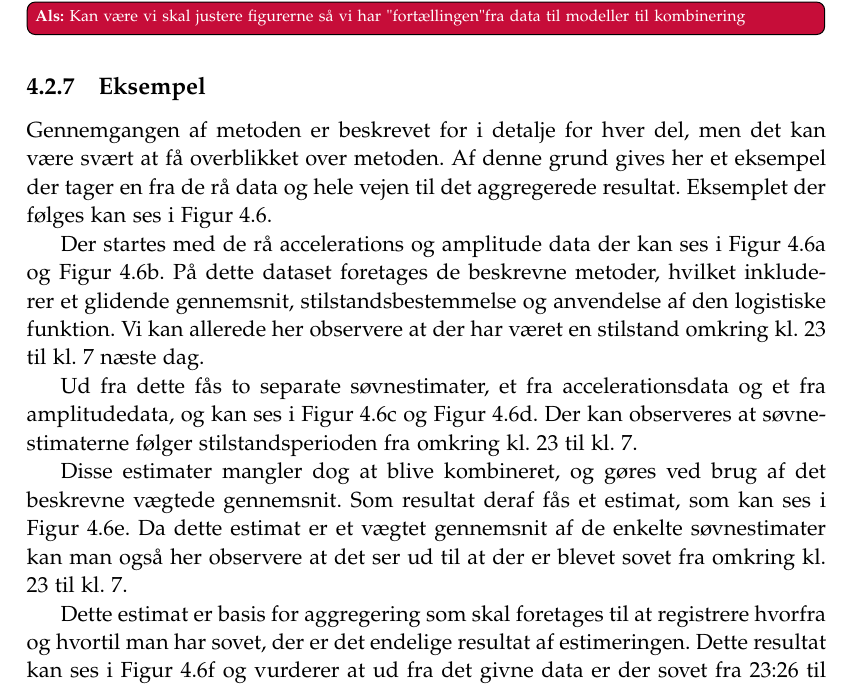
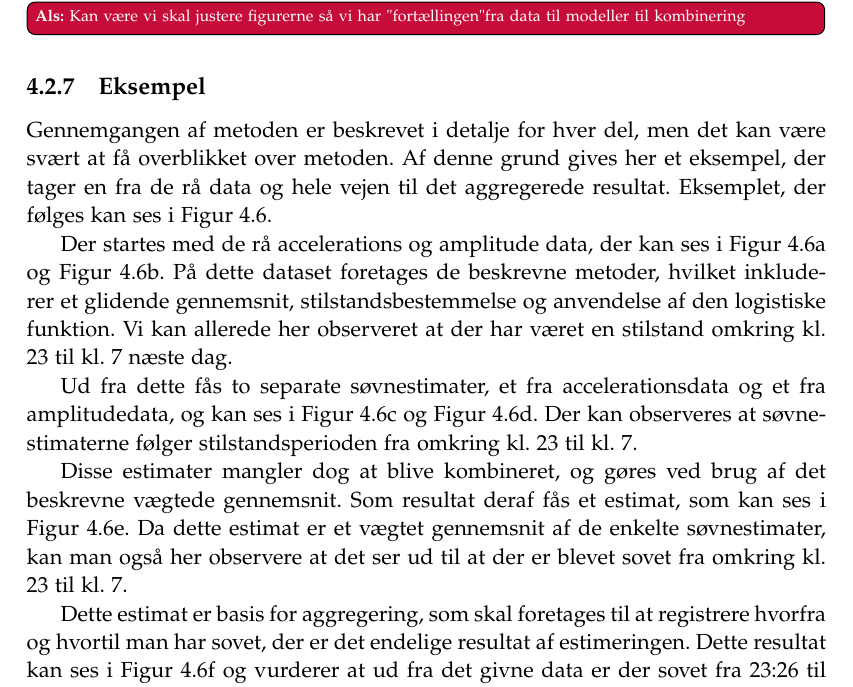
Before and after one commit to lgrave11/P8-Report, a LaTeX thesis (Report/master.tex, which reads Report/indhold/soevn/pocexample.tex): part of page 35 of 56, cut so that both start at the same text. Compiled offline with pdfLaTeX.

Commit message:
grammatik poc

```diff
--- a/Report/indhold/soevn/pocexample.tex
+++ b/Report/indhold/soevn/pocexample.tex
@@ -1,7 +1,7 @@
 \subsection{Eksempel}
-Gennemgangen af metoden er beskrevet for i detalje for hver del, men det kan være svært at få overblikket over metoden.
-Af denne grund gives her et eksempel der tager en fra de rå data og hele vejen til det aggregerede resultat.
-Eksemplet der følges kan ses i \cref{fig:totalbanjo}.
+Gennemgangen af metoden er beskrevet i detalje for hver del, men det kan være svært at få overblikket over metoden.
+Af denne grund gives her et eksempel, der tager en fra de rå data og hele vejen til det aggregerede resultat.
+Eksemplet, der følges kan ses i \cref{fig:totalbanjo}.
 %intro godt at give et eksempel
 %gennemgang af hvert led
 %resultatet er at man har regnet ud der soves derfra og dertil
@@ -77,16 +77,17 @@ Eksemplet der følges kan ses i \cref{fig:totalbanjo}.
 	\caption{Illustration af søvnestimering fra rå data til aggregering.}\label{fig:totalbanjo}
 \end{figure}
 
-Der startes med de rå accelerations og amplitude data der kan ses i \cref{fig:rawaccplot} og \cref{fig:rawamplplot}.
+Der startes med de rå accelerations og amplitude data, der kan ses i \cref{fig:rawaccplot} og \cref{fig:rawamplplot}.
 På dette dataset foretages de beskrevne metoder, hvilket inkluderer et glidende gennemsnit, stilstandsbestemmelse og anvendelse af den logistiske funktion.
-Vi kan allerede her observere at der har været en stilstand omkring kl. 23 til kl. 7 næste dag.
+Vi kan allerede her observeret at der har været en stilstand omkring kl. 23 til kl. 7 næste dag.
 
-Ud fra dette fås to separate søvnestimater, et fra accelerationsdata og et fra amplitudedata, og kan ses i \cref{fig:sleepcalcaccplot} og \cref{fig:sleepcalcamplplot}. Der kan observeres at søvnestimaterne følger stilstandsperioden fra omkring kl. 23 til kl. 7.
+Ud fra dette fås to separate søvnestimater, et fra accelerationsdata og et fra amplitudedata, og kan ses i \cref{fig:sleepcalcaccplot} og \cref{fig:sleepcalcamplplot}.
+Der kan observeres at søvnestimaterne følger stilstandsperioden fra omkring kl. 23 til kl. 7.
 
 Disse estimater mangler dog at blive kombineret, og gøres ved brug af det beskrevne vægtede gennemsnit.
 Som resultat deraf fås et estimat, som kan ses i \cref{fig:sleepcalcombine}.
-Da dette estimat er et vægtet gennemsnit af de enkelte søvnestimater kan man også her observere at det ser ud til at der er blevet sovet fra omkring kl. 23 til kl. 7.
+Da dette estimat er et vægtet gennemsnit af de enkelte søvnestimater, kan man også her observere at det ser ud til at der er blevet sovet fra omkring kl. 23 til kl. 7.
 
-Dette estimat er basis for aggregering som skal foretages til at registrere hvorfra og hvortil man har sovet, der er det endelige resultat af estimeringen.
+Dette estimat er basis for aggregering, som skal foretages til at registrere hvorfra og hvortil man har sovet, der er det endelige resultat af estimeringen.
 Dette resultat kan ses i \cref{fig:finalagg} og vurderer at ud fra det givne data er der sovet fra 23:26 til 07:00 næste dag.
 \als{Ret til de tider vi ender ud med at bruge}
```
